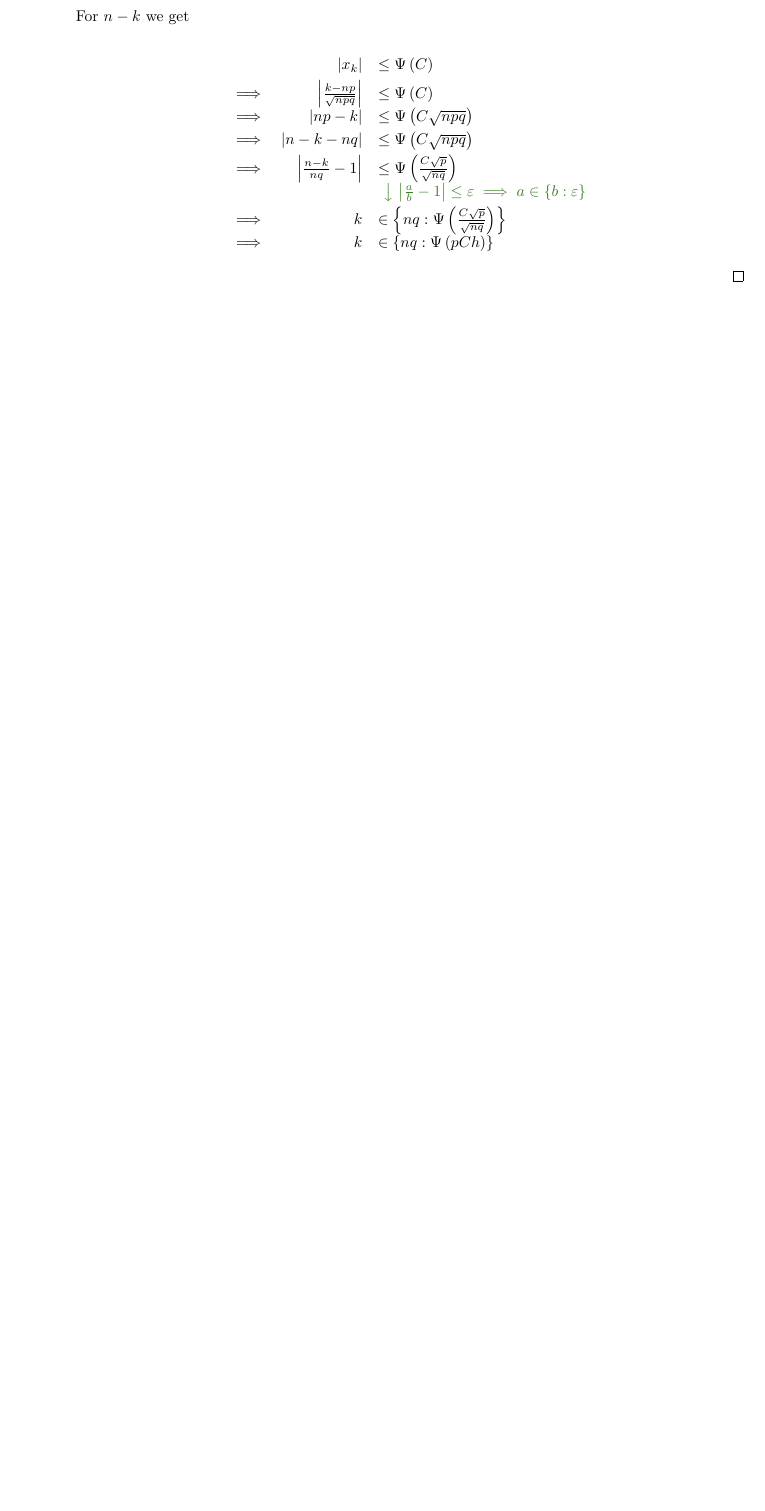
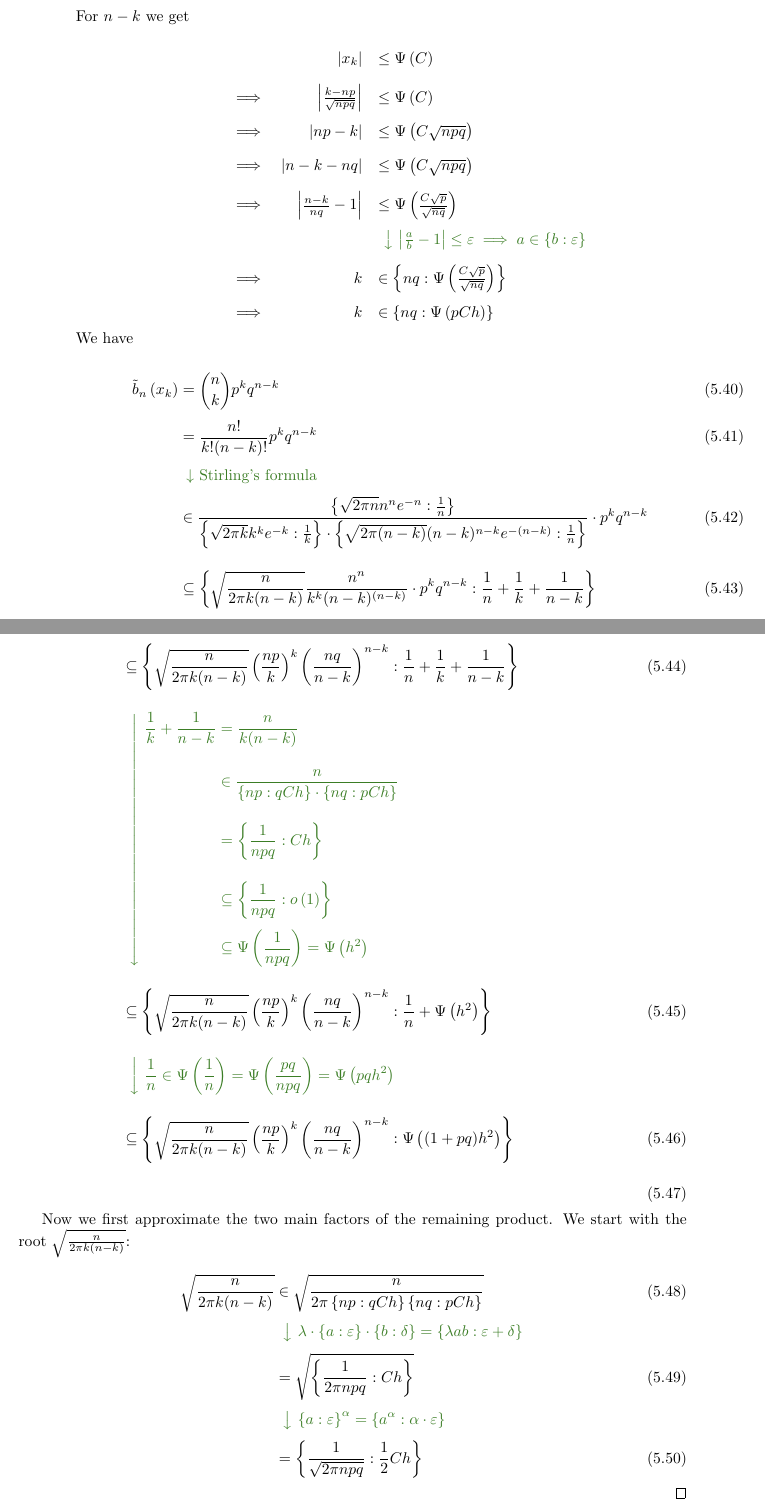
Before and after one commit to kulla/moivre_laplace_theorem, a LaTeX thesis (moivre_laplace_theorem.tex, which reads standard_proof.tex): part of page 34 of 66 before the commit and two parts of pages 34 and 35 of 68 after it, the two joined at a grey line, cut so that both start at the same text, the shorter picture padded with empty space. Compiled offline with pdfLaTeX.

Commit message:
expand proof of local version

```diff
--- a/standard_proof.tex
+++ b/standard_proof.tex
@@ -208,17 +208,59 @@ In this section we will show that the probability mass function of the standardi
 
   \begin{align}
     \begin{array}{rrl}
-      & \abs{\x} & \le \bigpsi{C} \nl
-      \implies & \abs{\frac{k-np}{\sqrt{npq}}} & \le \bigpsi{C} \nl
-      \implies & \abs{np-k} & \le \bigpsi{C\sqrt{npq}} \nl
-      \implies & \abs{n-k-nq} & \le \bigpsi{C\sqrt{npq}} \nl
-      \implies & \abs{\frac {n-k}{nq}-1} & \le \bigpsi{\frac{C\sqrt{p}}{\sqrt{nq}}} \nl
+      & \abs{\x} & \le \bigpsi{C} \bnl
+      \implies & \abs{\frac{k-np}{\sqrt{npq}}} & \le \bigpsi{C} \bnl
+      \implies & \abs{np-k} & \le \bigpsi{C\sqrt{npq}} \bnl
+      \implies & \abs{n-k-nq} & \le \bigpsi{C\sqrt{npq}} \bnl
+      \implies & \abs{\frac {n-k}{nq}-1} & \le \bigpsi{\frac{C\sqrt{p}}{\sqrt{nq}}} \bnl
       && \begin{comment}
        \abs{\frac ab-1} \le \epsilon \implies a \in \ean[\epsilon]{b}
-      \end{comment} \nl
-      \implies & k & \in \ean[\bigpsi{\frac{C\sqrt{p}}{\sqrt{nq}}}]{nq} \nl
+      \end{comment} \bnl
+      \implies & k & \in \ean[\bigpsi{\frac{C\sqrt{p}}{\sqrt{nq}}}]{nq} \bnl
       \implies & k & \in \ean[\bigpsi{pCh}]{nq}
     \end{array}
   \end{align}
 
+  \noindent We have
+
+  \begin{align}
+    \bb{\x} &= \binom nk p^k q^{n-k} \nl
+    &= \frac{n!}{k!(n-k)!} p^k q^{n-k} \nl
+    & \begin{comment} \text{Stirling's formula} \end{comment} \nl
+    &\in \frac{\ean[\frac 1n]{\sqrt{2\pi n}n^n e^{-n}}}{\ean[\frac 1k]{\sqrt{2\pi k}k^k e^{-k}}\cdot \ean[\frac 1n]{\sqrt{2\pi (n-k)}(n-k)^{n-k} e^{-(n-k)}}} \cdot p^k q^{n-k} \bnl
+    & \subseteq \ean[\frac 1n + \frac 1k + \frac 1{n-k}]{\sqrt{\frac{n}{2\pi k (n-k)}} \frac{n^n}{k^k(n-k)^{(n-k)}}\cdot p^k q^{n-k}} \bnl
+    & \subseteq \ean[\frac 1n + \frac 1k + \frac 1{n-k}]{\sqrt{\frac{n}{2\pi k (n-k)}} \left(\frac{np}{k}\right)^k \left(\frac{nq}{n-k}\right)^{n-k}} \bnl
+    &
+    \begin{comment}
+      \begin{aligned}
+        \frac 1k + \frac 1{n-k} & = \frac{n}{k(n-k)} \bnl
+        & \in \frac{n}{\ean[qCh]{np}\cdot \ean[pCh]{nq}} \bnl
+        & = \ean[Ch]{\frac{1}{npq}} \bnl
+        & \subseteq \ean[\littleo{1}]{\frac{1}{npq}} \nl
+        & \subseteq \bigpsi{\frac{1}{npq}} = \bigpsi{h^2}
+      \end{aligned}
+    \end{comment} \bnl
+    & \subseteq \ean[\frac 1n + \bigpsi{h^2}]{\sqrt{\frac{n}{2\pi k (n-k)}} \left(\frac{np}{k}\right)^k \left(\frac{nq}{n-k}\right)^{n-k}} \bnl
+    &
+    \begin{comment}
+      \frac 1n \in \bigpsi{\frac 1n} = \bigpsi{\frac{pq}{npq}} = \bigpsi{pq h^2}
+    \end{comment} \bnl
+    & \subseteq \ean[\bigpsi{(1+pq)h^2}]{\sqrt{\frac{n}{2\pi k (n-k)}} \left(\frac{np}{k}\right)^k \left(\frac{nq}{n-k}\right)^{n-k}} \bnl
+  \end{align}
+
+  Now we first approximate the two main factors of the remaining product. We start with the root $\sqrt{\frac{n}{2\pi k(n-k)}}$:
+
+  \begin{align}
+    \sqrt{\frac{n}{2\pi k(n-k)}} & \in \sqrt{\frac{n}{2\pi \ean[qCh]{np} \ean[pCh]{nq}}} \nl
+    &
+    \begin{comment}
+      \lambda \cdot \ean[\epsilon]{a} \cdot \ean[\delta]{b} = \ean[\epsilon+\delta]{\lambda ab}
+    \end{comment} \nl
+    & = \sqrt{\ean[Ch]{\frac{1}{2\pi npq}}} \nl
+    &
+    \begin{comment}
+      \ean[\epsilon]{a}^\alpha = \ean[\alpha \cdot \epsilon]{a^\alpha}
+    \end{comment} \nl
+    & = \ean[\frac 12 Ch]{\frac 1{\sqrt{2\pi npq}}}
+  \end{align}
 \end{proof}
```
Also changed, not shown: standard_proof.tex (12 more changed lines).
